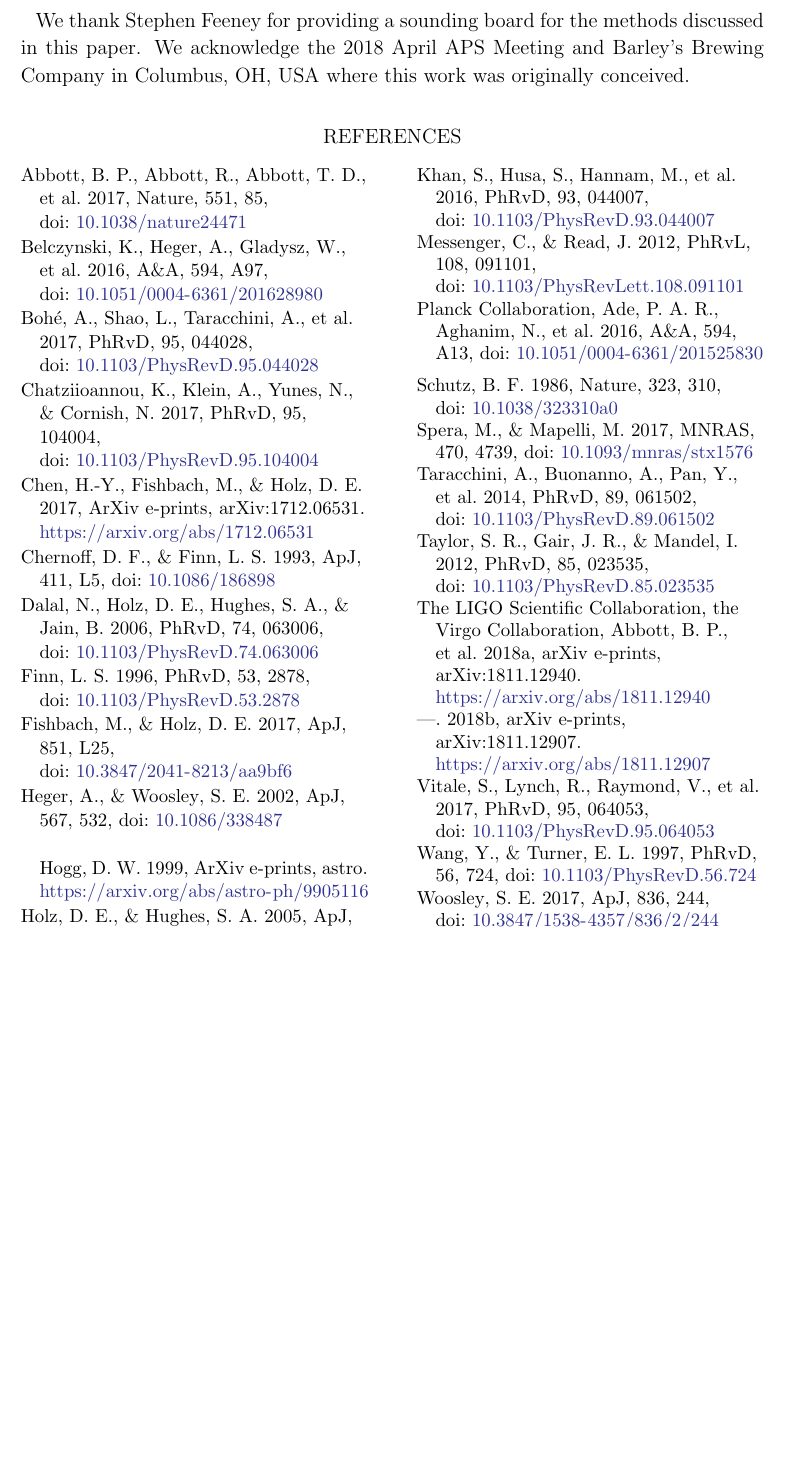
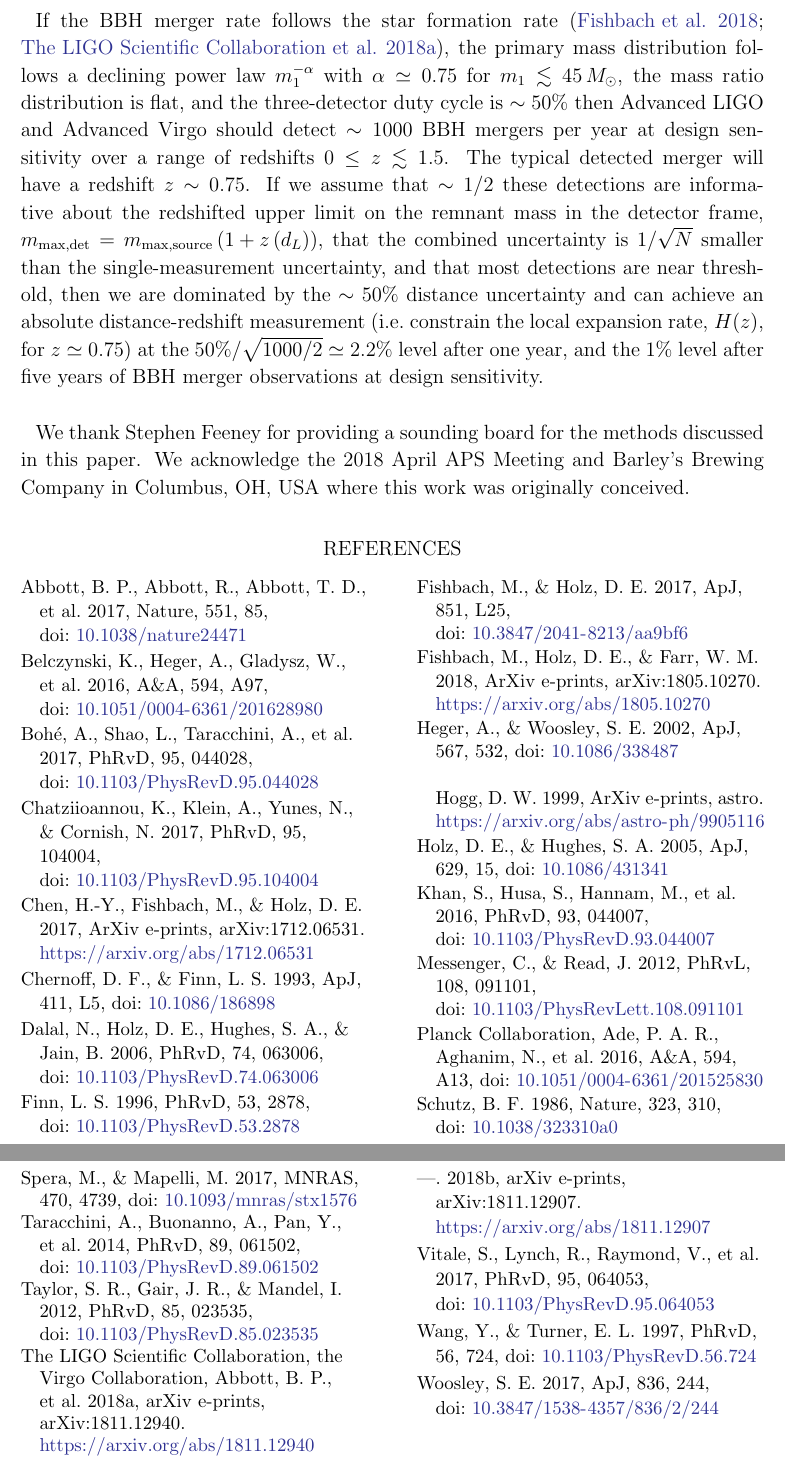
Before and after one commit to farr/PISNLineCosmography, a LaTeX paper (paper/pisn-line.tex): part of page 3 of 4 before the commit and two parts of pages 3 and 4 of 5 after it, the two joined at a grey line, cut at the place of the change, the shorter picture padded with empty space. Compiled offline with LaTeX, dvips and Ghostscript.

Commit message:
Back-of-envelope paragraph written.

```diff
--- a/paper/pisn-line.tex
+++ b/paper/pisn-line.tex
@@ -152,7 +152,23 @@ detection threshold in Advanced LIGO and Anvanced Virgo at design sensitivity
 \citep{Vitale2017} \citationhere{}.  The uncertainty in these parameters scales
 inversely with the signal-to-noise ratio of a source \citep{Vitale2017}.
 
-
+If the \ac{BBH} merger rate follows the star formation rate
+\citep{Fishbach2018,O1O2Population}, the primary mass distribution follows a
+declining power law $m_1^{-\alpha}$ with $\alpha \simeq 0.75$ for $m_1 \lesssim
+\MSourceMax{}$, the mass ratio distribution is flat, and the three-detector duty
+cycle is $\sim 50\%$ then Advanced LIGO and Advanced Virgo should detect $\sim
+1000$ \ac{BBH} mergers per year at design sensitivity over a range of redshifts
+$0 \leq z \lesssim 1.5$.  The typical detected merger will have a redshift $z
+\sim 0.75$.  If we assume that $\sim 1/2$ these detections are informative about
+the redshifted upper limit on the remnant mass in the detector frame,
+$m_\mathrm{max,det} = m_\mathrm{max,source} \left(1 + z\left( d_L \right)
+\right)$, that the combined uncertainty is $1/\sqrt{N}$ smaller than the
+single-measurement uncertainty, and that most detections are near threshold,
+then we are dominated by the $\sim 50\%$ distance uncertainty and can achieve an
+absolute distance-redshift measurement (i.e.\ constrain the local expansion
+rate, $H(z)$, for $z \simeq 0.75$) at the $50 \% / \sqrt{1000/2} \simeq 2.2 \%$
+level after one year, and the $1 \%$ level after five years of \ac{BBH} merger
+observations at design sensitivity.
 
 \acknowledgments
 
```
